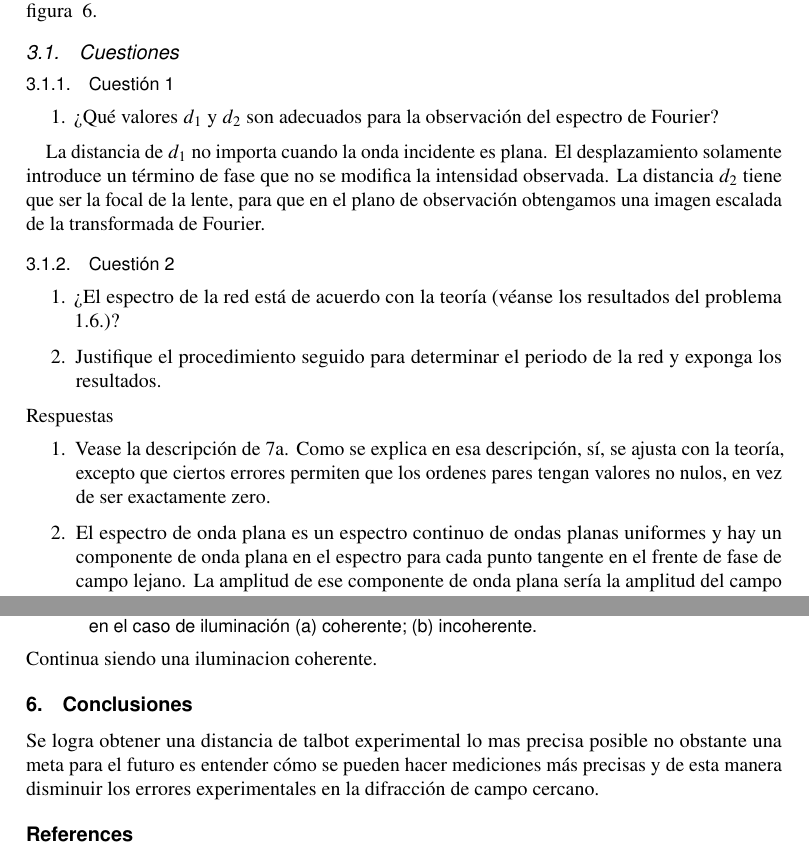
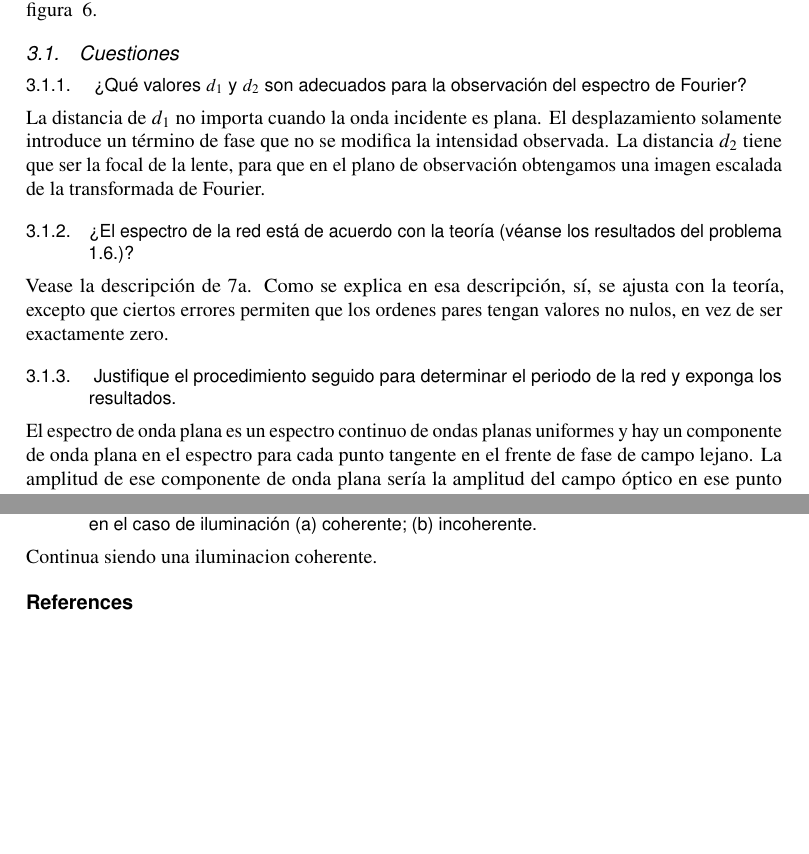
Before and after one commit to alexrecuenco/lab-notes-POyDSI, a LaTeX document (report2.tex): two parts of pages 6 and 9 of 9, joined at a grey line, cut so that both start at the same text, the shorter picture padded with empty space. Compiled offline with pdfLaTeX.

Commit message:
Updates from Overleaf

```diff
--- a/report2.tex
+++ b/report2.tex
@@ -311,26 +311,14 @@ Se toma los espectros de Fourier de las imágenes en cuestión presentadas a con
 \end{figure}
 
 \subsection{Cuestiones}
+\subsubsection{ ¿Qué valores $d_1$ y $d_2$ son adecuados para la observación del espectro de Fourier?}
+La distancia de $d_{1}$ no importa cuando la onda incidente es plana. El desplazamiento solamente introduce un término de fase que no se modifica la intensidad observada. La distancia $d_{2}$ tiene que ser la focal de la lente, para que en el plano de observación obtengamos una imagen escalada de la transformada de Fourier.
 
-\subsubsection{Cuestión 1 }
-    \begin{enumerate}
-        \item ¿Qué valores $d_1$ y $d_2$ son adecuados para la observación del espectro de Fourier?
-    \end{enumerate}
+\subsubsection{¿El espectro de la red está de acuerdo con la teoría (véanse los resultados del problema 1.6.)?}
+Vease la descripción de \ref{fig:filtrado1}. Como se explica en esa descripción, sí, se ajusta con la teoría, excepto que ciertos errores permiten que los ordenes pares tengan valores no nulos, en vez de ser exactamente zero.
 
-	La distancia de $d_{1}$ no importa cuando la onda incidente es plana. El desplazamiento solamente introduce un término de fase que no se modifica la intensidad observada. La distancia $d_{2}$ tiene que ser la focal de la lente, para que en el plano de observación obtengamos una imagen escalada de la transformada de Fourier.
-
-\subsubsection{Cuestión 2}
-\begin{enumerate}
-	\item ¿El espectro de la red está de acuerdo con la teoría (véanse los resultados del problema 1.6.)?
-	\item Justifique el procedimiento seguido para determinar el periodo de la red y exponga los resultados.
-\end{enumerate}
-Respuestas
-\begin{enumerate}
-	\item
-	Vease la descripción de \ref{fig:filtrado1}. Como se explica en esa descripción, sí, se ajusta con la teoría, excepto que ciertos errores permiten que los ordenes pares tengan valores no nulos, en vez de ser exactamente zero.
-	\item El espectro de onda plana es un espectro continuo de ondas planas uniformes y hay un componente de onda plana en el espectro para cada punto tangente en el frente de fase de campo lejano. La amplitud de ese componente de onda plana sería la amplitud del campo óptico en ese punto tangente. Nuevamente, esto es cierto solo en el campo lejano, es por lo cual observamos las imágenes resultantes de la transformada de fourier de acuerdo a la naturaleza de la imagen en cuestión. Y es por tanto que el factor de escala de la TF depende de la distancia.
-
-\end{enumerate}
+\subsubsection{ Justifique el procedimiento seguido para determinar el periodo de la red y exponga los resultados.}
+ El espectro de onda plana es un espectro continuo de ondas planas uniformes y hay un componente de onda plana en el espectro para cada punto tangente en el frente de fase de campo lejano. La amplitud de ese componente de onda plana sería la amplitud del campo óptico en ese punto tangente. Nuevamente, esto es cierto solo en el campo lejano, es por lo cual observamos las imágenes resultantes de la transformada de fourier de acuerdo a la naturaleza de la imagen en cuestión. Y es por tanto que el factor de escala de la TF depende de la distancia.
 
 \subsubsection{¿Es posible registrar el espectro de Fourier colocando un objeto detrás de la lente?}
 
@@ -421,10 +409,6 @@ Para la observación de objetos 3D la iluminación coherente es mejor, si podemo
 
 Continua siendo una iluminacion coherente.
 
-% NA
-
-\section{Conclusiones}
-Se logra obtener una distancia de talbot experimental lo mas precisa posible no obstante  una meta para el futuro es entender cómo se pueden hacer mediciones más precisas y de esta manera disminuir los errores experimentales en la difracción de campo cercano.
 
 %%%%%%%%%% If using BibTeX:
 \bibliography{bibliography}
```
